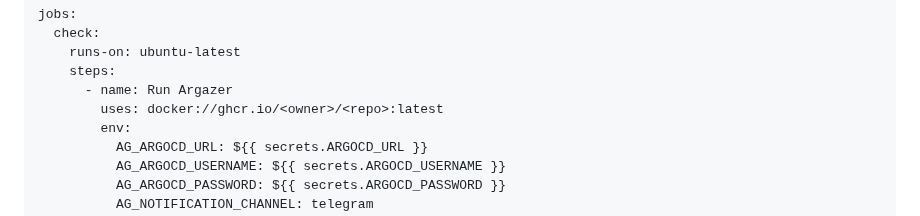
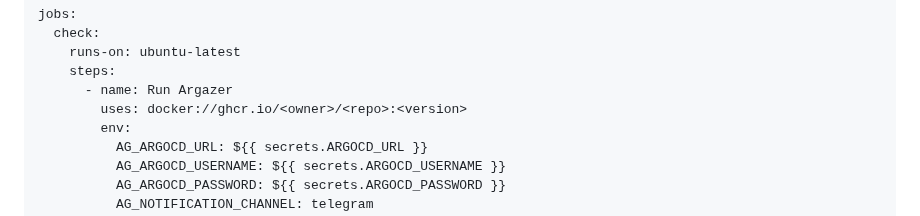
Before and after one commit to VorkerJ/argazer, a Markdown page: README.md, the part around the change. GitHub-like rendering.

Commit message:
chore: fix readme

```diff
--- a/README.md
+++ b/README.md
@@ -409,7 +409,7 @@ jobs:
     runs-on: ubuntu-latest
     steps:
       - name: Run Argazer
-        uses: docker://ghcr.io/<owner>/<repo>:latest
+        uses: docker://ghcr.io/<owner>/<repo>:<version>
         env:
           AG_ARGOCD_URL: ${{ secrets.ARGOCD_URL }}
           AG_ARGOCD_USERNAME: ${{ secrets.ARGOCD_USERNAME }}
```
